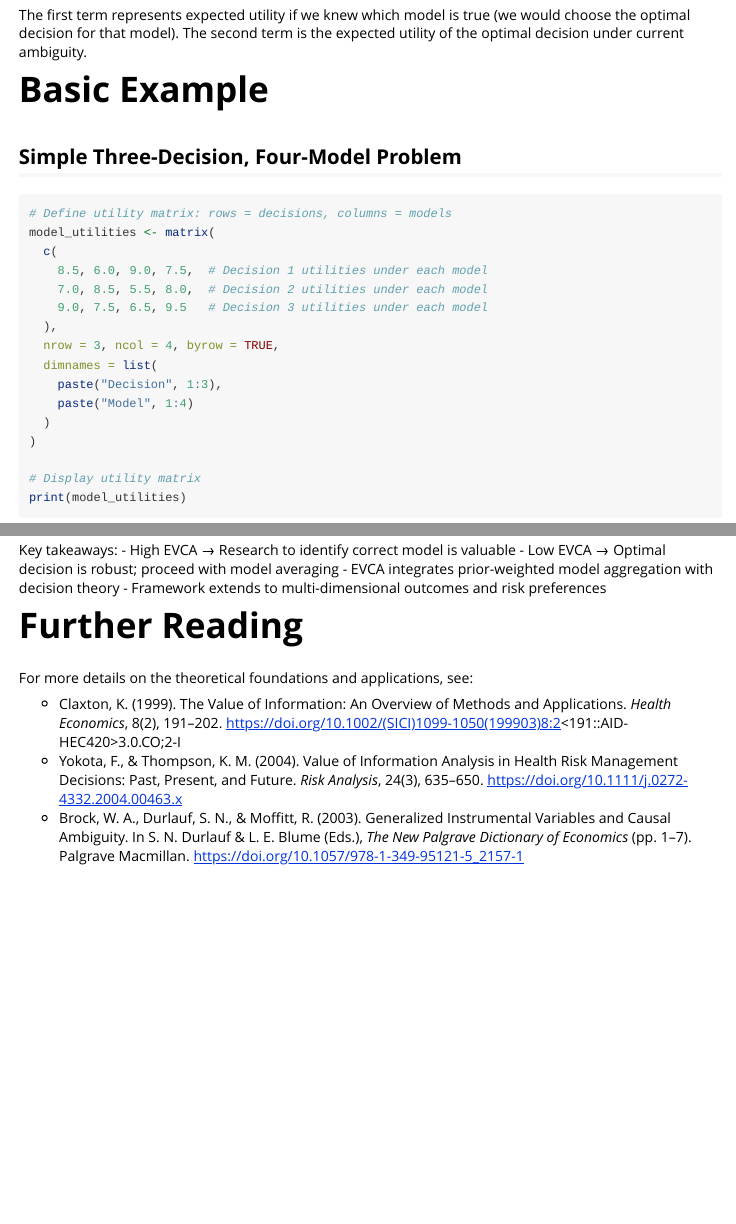
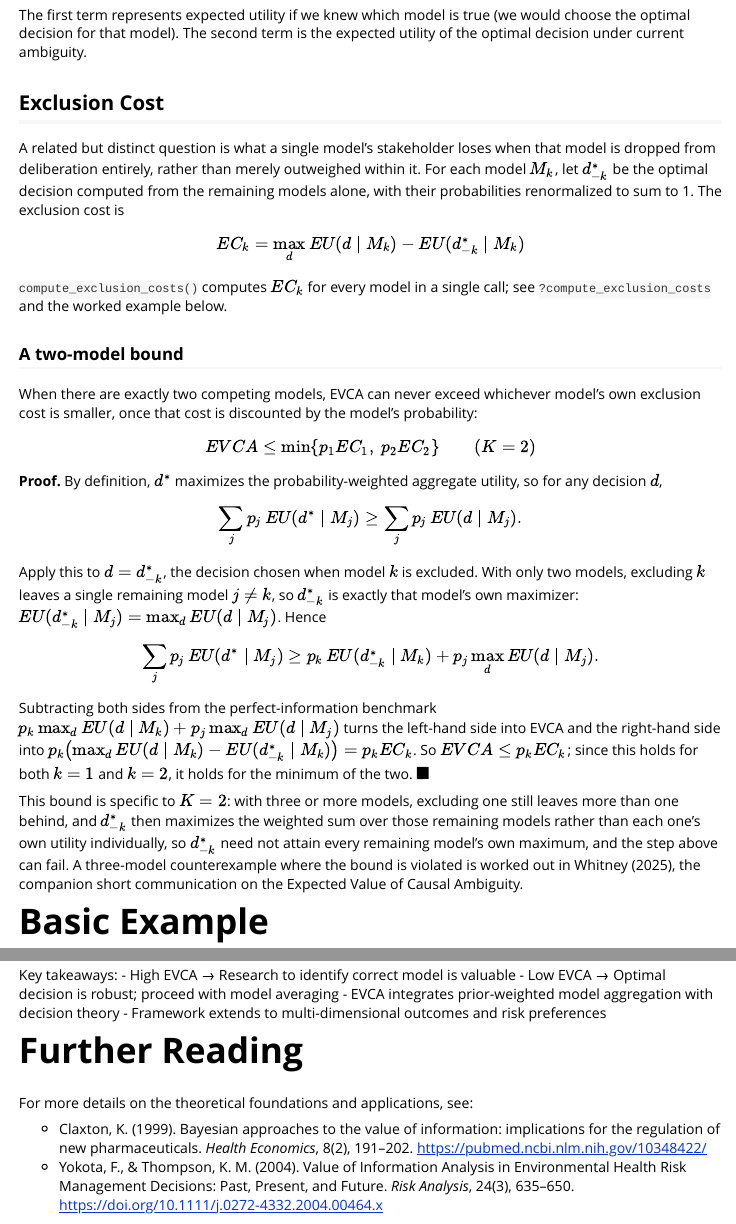
Before and after one commit to CWWhitney/ev_ambiguity, an R Markdown document (vignettes/evca-intro.Rmd): the page in a window 1100 px wide, from 1440 px down, and a second part further down, joined at a grey line. Rendered offline with R 4.5, knitr and Pandoc, with nearby package versions; long lines of code are wrapped.

```diff
--- a/vignettes/evca-intro.Rmd
+++ b/vignettes/evca-intro.Rmd
@@ -74,6 +74,52 @@
 $$EVCA = \underbrace{\sum_{k=1}^K p(M_k) \cdot \max_d EU(d|M_k)}_{\text{With perfect information}} - \underbrace{\max_d \sum_{k=1}^K p(M_k) \cdot EU(d|M_k)}_{\text{Weighted average (under ambiguity)}}$$
 
 The first term represents expected utility if we knew which model is true (we would choose the optimal decision for that model). The second term is the expected utility of the optimal decision under current ambiguity.
+
+## Exclusion Cost
+
+A related but distinct question is what a single model's stakeholder loses
+when that model is dropped from deliberation entirely, rather than merely
+outweighed within it. For each model $M_k$, let $d^{*}_{-k}$ be the
+optimal decision computed from the remaining models alone, with their
+probabilities renormalized to sum to 1. The exclusion cost is
+
+$$EC_k = \max_d EU(d \mid M_k) - EU(d^{*}_{-k} \mid M_k)$$
+
+`compute_exclusion_costs()` computes $EC_k$ for every model in a single
+call; see `?compute_exclusion_costs` and the worked example below.
+
+### A two-model bound
+
+When there are exactly two competing models, EVCA can never exceed
+whichever model's own exclusion cost is smaller, once that cost is
+discounted by the model's probability:
+
+$$EVCA \leq \min\{p_1 EC_1,\; p_2 EC_2\} \qquad (K = 2)$$
+
+**Proof.** By definition, $d^*$ maximizes the probability-weighted
+aggregate utility, so for any decision $d$,
+$$\sum_j p_j\, EU(d^* \mid M_j) \geq \sum_j p_j\, EU(d \mid M_j).$$
+Apply this to $d = d^{*}_{-k}$, the decision chosen when model $k$ is
+excluded. With only two models, excluding $k$ leaves a single remaining
+model $j \neq k$, so $d^{*}_{-k}$ is exactly that model's own maximizer:
+$EU(d^{*}_{-k} \mid M_j) = \max_d EU(d \mid M_j)$. Hence
+$$\sum_j p_j\, EU(d^* \mid M_j) \geq p_k\, EU(d^{*}_{-k} \mid M_k) +
+p_j \max_d EU(d \mid M_j).$$
+Subtracting both sides from the perfect-information benchmark
+$p_k \max_d EU(d \mid M_k) + p_j \max_d EU(d \mid M_j)$ turns the
+left-hand side into EVCA and the right-hand side into
+$p_k\bigl(\max_d EU(d \mid M_k) - EU(d^{*}_{-k} \mid M_k)\bigr) = p_k EC_k$.
+So $EVCA \leq p_k EC_k$; since this holds for both $k = 1$ and $k = 2$, it
+holds for the minimum of the two. $\blacksquare$
+
+This bound is specific to $K = 2$: with three or more models, excluding
+one still leaves more than one behind, and $d^{*}_{-k}$ then maximizes the
+weighted sum over those remaining models rather than each one's own
+utility individually, so $d^{*}_{-k}$ need not attain every remaining
+model's own maximum, and the step above can fail. A three-model
+counterexample where the bound is violated is worked out in Whitney
+(2025), the companion short communication on the Expected Value of
+Causal Ambiguity.
 
 # Basic Example
 
@@ -311,6 +357,5 @@
 
 For more details on the theoretical foundations and applications, see:
 
-- Claxton, K. (1999). The Value of Information: An Overview of Methods and Applications. _Health Economics_, 8(2), 191–202. https://doi.org/10.1002/(SICI)1099-1050(199903)8:2<191::AID-HEC420>3.0.CO;2-I
-- Yokota, F., & Thompson, K. M. (2004). Value of Information Analysis in Health Risk Management Decisions: Past, Present, and Future. _Risk Analysis_, 24(3), 635–650. https://doi.org/10.1111/j.0272-4332.2004.00463.x
-- Brock, W. A., Durlauf, S. N., & Moffitt, R. (2003). Generalized Instrumental Variables and Causal Ambiguity. In S. N. Durlauf & L. E. Blume (Eds.), _The New Palgrave Dictionary of Economics_ (pp. 1–7). Palgrave Macmillan. https://doi.org/10.1057/978-1-349-95121-5_2157-1
+- Claxton, K. (1999). Bayesian approaches to the value of information: implications for the regulation of new pharmaceuticals. _Health Economics_, 8(2), 191–202. https://pubmed.ncbi.nlm.nih.gov/10348422/
+- Yokota, F., & Thompson, K. M. (2004). Value of Information Analysis in Environmental Health Risk Management Decisions: Past, Present, and Future. _Risk Analysis_, 24(3), 635–650. https://doi.org/10.1111/j.0272-4332.2004.00464.x
```
